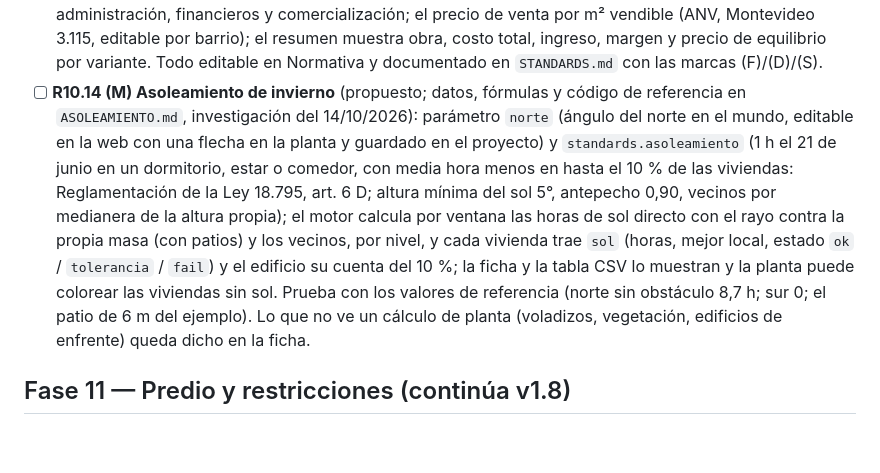
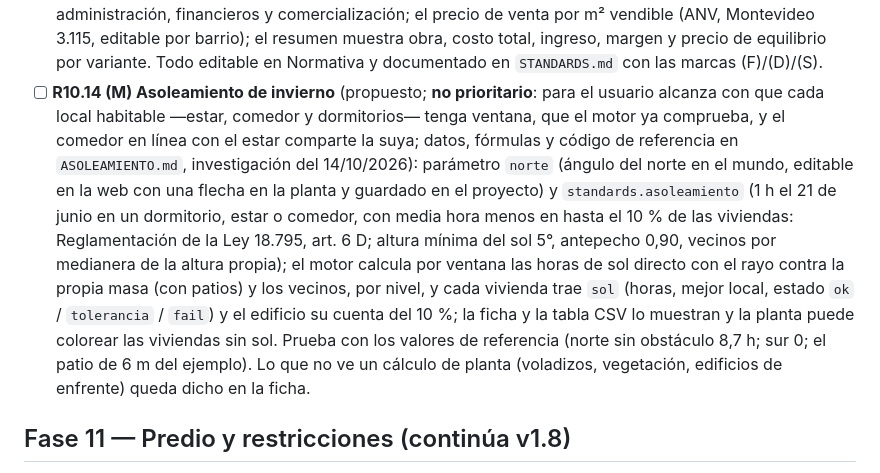
Before and after one commit to aarcardini/trazo, a Markdown page: ROADMAP.md, the part around the change. Drawn GitHub-style; blank space fills up the shorter version.

```diff
--- a/ROADMAP.md
+++ b/ROADMAP.md
@@ -195,7 +195,7 @@ Segundo modo de la herramienta: subdividir un predio en calles, veredas, manzana
 - [x] **R10.11 (S) Norma UNIT 200:2021 de accesibilidad** (pedido del usuario: verificar si hace falta cargarla): comparar los valores de la vivienda accesible y del núcleo con la norma (puertas de 0,82 m, giro de 1,50 m, transferencia de 0,80 m, baño de 2,20 × 2,20 m, palier de 1,50 m, cabina de 1,10 × 1,40 m, ducha a nivel) y ajustar `standards.py` y `STANDARDS.md` con el apartado de cada valor. Verificado el 13/10/2026 con el texto que publica la Intendencia (montevideo.gub.uy, biblioteca, `unit2002021.pdf`): todos los valores del motor cumplen (puerta 0,82 ≥ 0,80 de paso libre, 4.11.4.6; giro Ø 1,50, 4.1.2; transferencia 0,80 × 1,20, 4.1.3; ducha 1,20 × 0,90 ≥ 0,80 × 1,20, 4.11.4.4 a.4; el baño abre hacia afuera, 4.11.4.4; palier 1,50; pasillo interno 0,90, 4.11.3), así que no hubo cambios de código; los apartados quedaron en `STANDARDS.md`. Lo que el motor no comprueba y la norma pide en el dormitorio accesible (4.11.4.1): el círculo de giro y un paso de 0,90 m hasta el placard y a un costado de la cama (candidato a sumarse a F5 / R5.14). La cabina del ascensor remite a UNIT-NM 313 (4.7.4), no leída. El PDF tiene licencia individual de UNIT: se citan valores y apartados, no texto.
 - [ ] **R10.12 (M) Valores predeterminados de mercado** (pedido del usuario; datos y propuesta en `REFERENCIAS.md`, investigación del 13/10/2026): (a) mix predeterminado «Equilibrado» con cuatro tipos (Mono 30 / 1 dorm. 42 / 2 dorm. 60 / 3 dorm. 82 m², 5 / 45 / 40 / 10 %) en `DEFAULT_PARAMS["unit_mix"]` y en el `mix` inicial de la web, con las referencias de regresión actualizadas a propósito; (b) mixes preestablecidos en Viviendas («Equilibrado», «Inversor / renta» 10/55/30/5, «Familiar / venta» 0/25/55/20, «Personalizado»); (c) aviso de Vivienda Promovida: monoambientes por encima del 25 % del mix o por debajo de 35 m²; (d) superficie media por vivienda en el resumen (referencia: 58 m² construidos vendidos en Montevideo en 2025). Decide el usuario qué mix va por defecto y si el monoambiente se incluye (hay un proyecto de ley en discusión que lo limitaría).
 - [ ] **R10.13 (M) Factibilidad por gama de construcción** (pedido del usuario; datos y fórmulas en `COSTOS.md`, investigación del 14/10/2026): la gama (baja / media / alta) y el precio del terreno en la configuración del proyecto; `standards.costos` con el costo de obra por m² bruto de cada gama (1.350 / 1.750 / 2.500 USD, triangulados: el usuario los valida con presupuestos antes de confiar en ellos), los coeficientes por tipo de superficie (subsuelo 0,55, balcones 0,50), los honorarios SAU por tramos y categoría (A / B / C), las tasas del permiso (25 UI/m²), la Caja de Profesionales y los porcentajes de ingeniería, imprevistos, administración, financieros y comercialización; el precio de venta por m² vendible (ANV, Montevideo 3.115, editable por barrio); el resumen muestra obra, costo total, ingreso, margen y precio de equilibrio por variante. Todo editable en Normativa y documentado en `STANDARDS.md` con las marcas (F)/(D)/(S).
-- [ ] **R10.14 (M) Asoleamiento de invierno** (propuesto; datos, fórmulas y código de referencia en `ASOLEAMIENTO.md`, investigación del 14/10/2026): parámetro `norte` (ángulo del norte en el mundo, editable en la web con una flecha en la planta y guardado en el proyecto) y `standards.asoleamiento` (1 h el 21 de junio en un dormitorio, estar o comedor, con media hora menos en hasta el 10 % de las viviendas: Reglamentación de la Ley 18.795, art. 6 D; altura mínima del sol 5°, antepecho 0,90, vecinos por medianera de la altura propia); el motor calcula por ventana las horas de sol directo con el rayo contra la propia masa (con patios) y los vecinos, por nivel, y cada vivienda trae `sol` (horas, mejor local, estado `ok` / `tolerancia` / `fail`) y el edificio su cuenta del 10 %; la ficha y la tabla CSV lo muestran y la planta puede colorear las viviendas sin sol. Prueba con los valores de referencia (norte sin obstáculo 8,7 h; sur 0; el patio de 6 m del ejemplo). Lo que no ve un cálculo de planta (voladizos, vegetación, edificios de enfrente) queda dicho en la ficha.
+- [ ] **R10.14 (M) Asoleamiento de invierno** (propuesto; **no prioritario**: para el usuario alcanza con que cada local habitable —estar, comedor y dormitorios— tenga ventana, que el motor ya comprueba, y el comedor en línea con el estar comparte la suya; datos, fórmulas y código de referencia en `ASOLEAMIENTO.md`, investigación del 14/10/2026): parámetro `norte` (ángulo del norte en el mundo, editable en la web con una flecha en la planta y guardado en el proyecto) y `standards.asoleamiento` (1 h el 21 de junio en un dormitorio, estar o comedor, con media hora menos en hasta el 10 % de las viviendas: Reglamentación de la Ley 18.795, art. 6 D; altura mínima del sol 5°, antepecho 0,90, vecinos por medianera de la altura propia); el motor calcula por ventana las horas de sol directo con el rayo contra la propia masa (con patios) y los vecinos, por nivel, y cada vivienda trae `sol` (horas, mejor local, estado `ok` / `tolerancia` / `fail`) y el edificio su cuenta del 10 %; la ficha y la tabla CSV lo muestran y la planta puede colorear las viviendas sin sol. Prueba con los valores de referencia (norte sin obstáculo 8,7 h; sur 0; el patio de 6 m del ejemplo). Lo que no ve un cálculo de planta (voladizos, vegetación, edificios de enfrente) queda dicho en la ficha.
 
 ## Fase 11 — Predio y restricciones (continúa v1.8)
 - [ ] **R11.1 (M) Predio y edificio separados:** dibujar el predio completo y el retiro frontal/posterior (FOS, retiros obligatorios) para que la masa se calcule desde el predio.
```
Also changed, not shown: ASOLEAMIENTO.md (+1 -1 lines).
